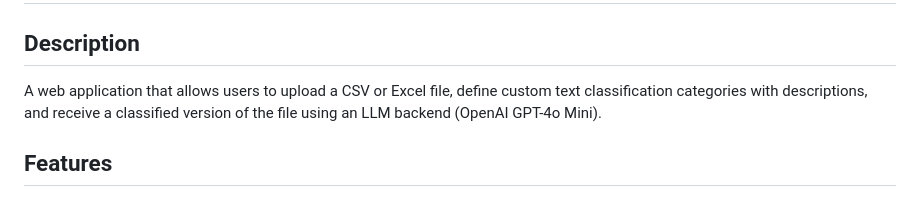
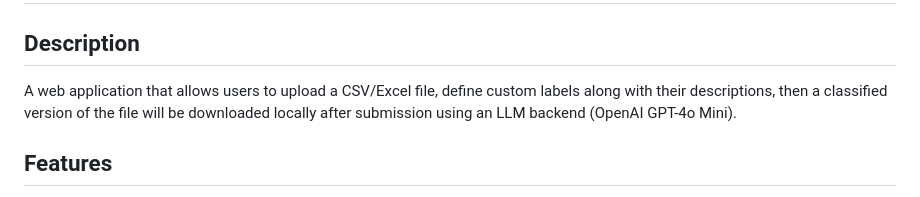
Before and after one commit to darLloyd/text-classifier-tool, a Markdown page: README.md, the part around the change. Drawn GitHub-style.

Commit message:
Update README.md
Added better description.

```diff
--- a/README.md
+++ b/README.md
@@ -2,7 +2,7 @@
 
 ## Description
 
-A web application that allows users to upload a CSV or Excel file, define custom text classification categories with descriptions, and receive a classified version of the file using an LLM backend (OpenAI GPT-4o Mini).
+A web application that allows users to upload a CSV/Excel file, define custom labels along with their descriptions, then a classified version of the file will be downloaded locally after submission using an LLM backend (OpenAI GPT-4o Mini).
 
 ## Features
 
```
